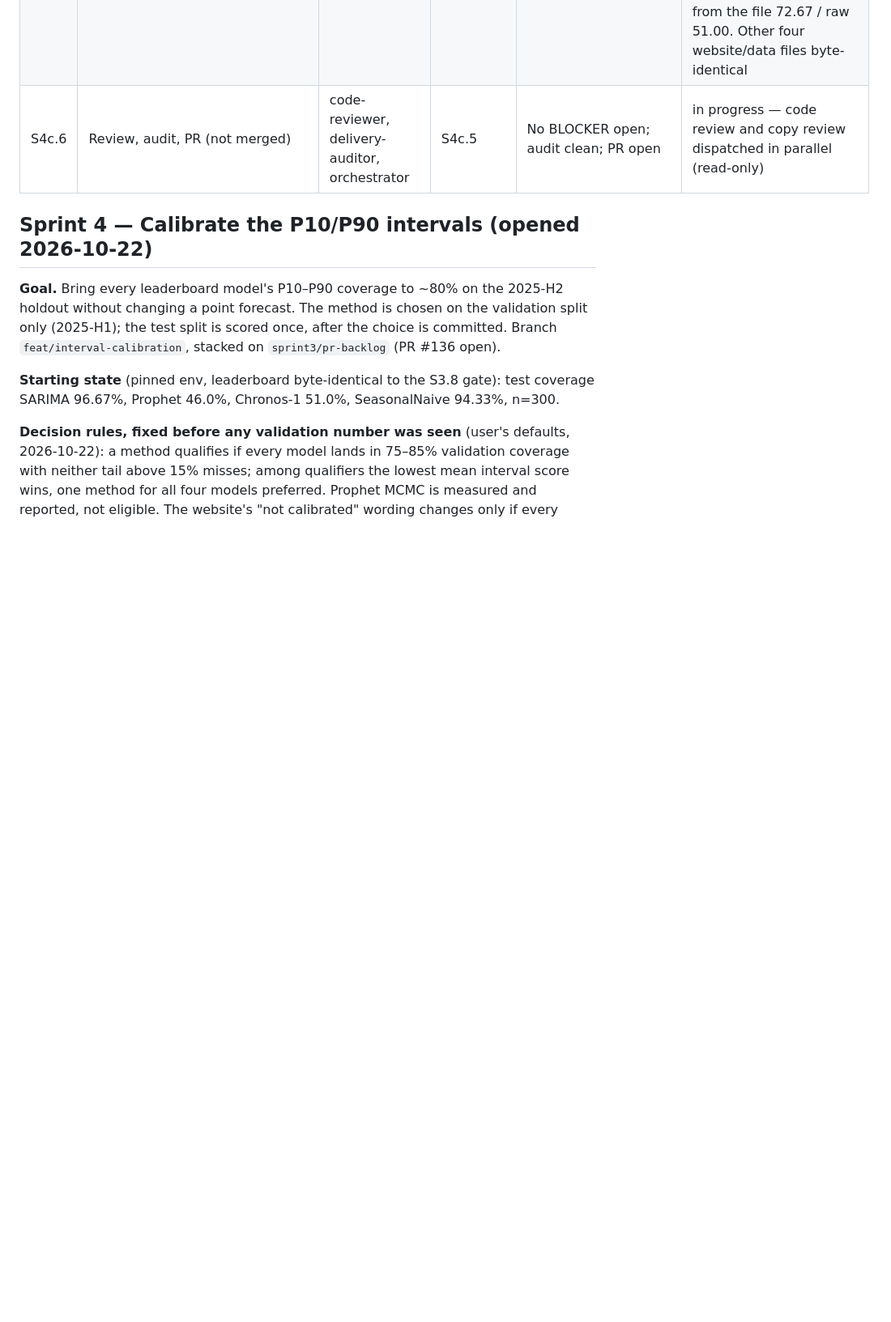
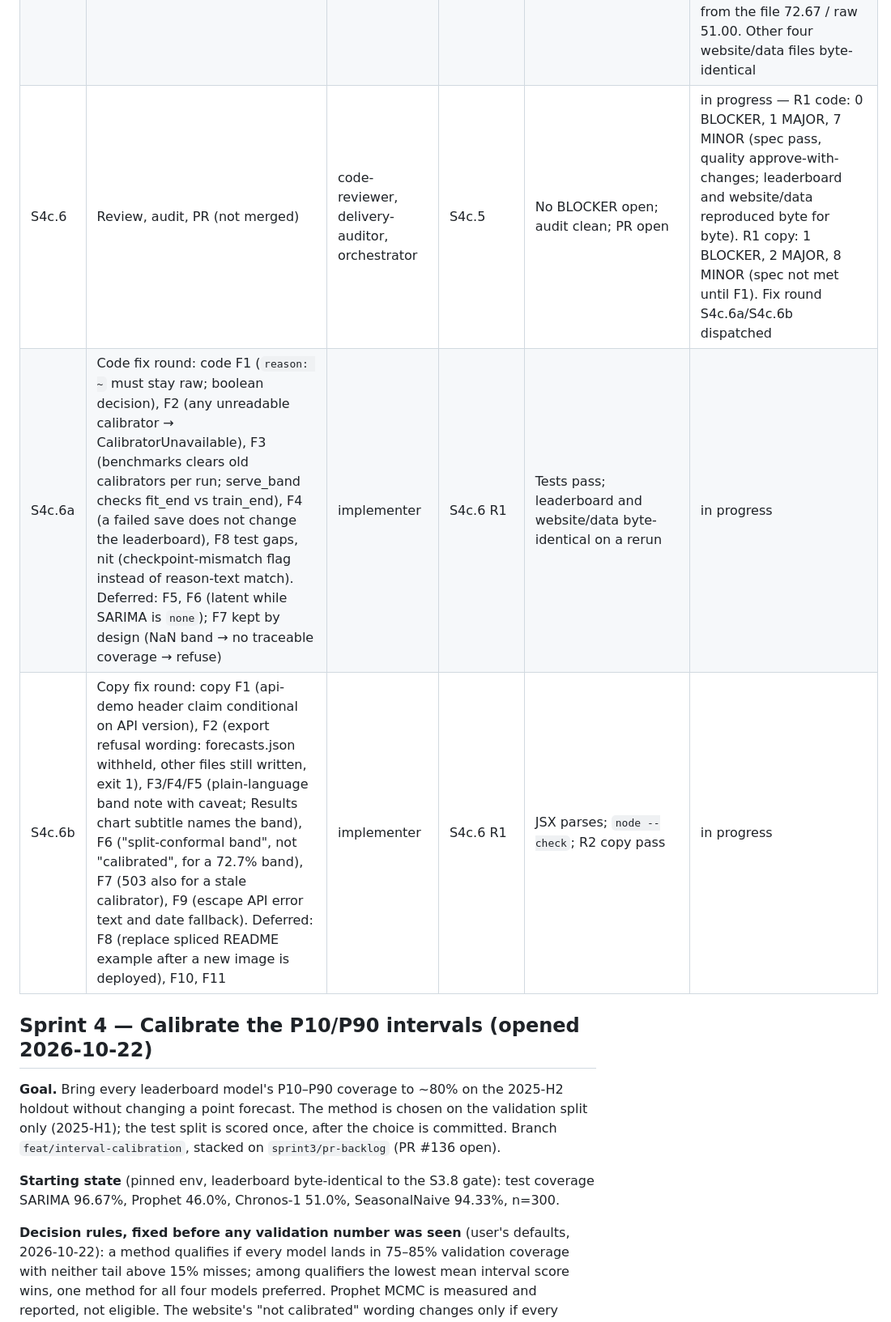
Before and after one commit to Dhruv-cs50/transit-demand-forecasting, a Markdown page: docs/sprint-board.md, the part around the change. Shown at 81% size. GitHub-like rendering; blank space fills up the shorter version.

Commit message:
Board: R1 results; fix rounds S4c.6a/S4c.6b dispatched
Co-Authored-By: Claude Opus 5.5 <noreply@anthropic.com>

```diff
--- a/docs/sprint-board.md
+++ b/docs/sprint-board.md
@@ -46,7 +46,9 @@ pins come from the adaptive-calibration session's freeze list.
 | S4c.3 | API: `model` and `interval` fields in `/forecast`, band from `serve_band`; 503 when a configured calibrator is missing; `Dockerfile.api` copies `evaluation/calibration.py` | implementer | S4c.1 | `tests/test_api.py` passes, including the existing P50 checks and new interval checks | done (9dec6c3) — `tests/test_api.py` 17 pass (6 new; existing P50 checks 415137/487928 intact); suite 87 pass. `/health` also carries the label. Not built in Docker (disk 96%); `evaluation/calibration.py` checked on Python 3.11 + pandas 2.2.3 |
 | S4c.4 | Wording: `api-demo.html` shows the API's label; README, `machine_learning_files/README.md`, `sections.jsx`/`charts.jsx` copy, and a serving section in `docs/interval-calibration.md` | implementer | S4c.1 (field names) | No raw band called an 80% interval; JSX parses | done (416b866, ec7ad2e; cache-bust bump by orchestrator) — esbuild parses both JSX files; `node --check` on api-demo's script; text rendered in node with old and new forecasts.json. Orchestrator rulings: keep the added label under sections.jsx's live-API card; keep the replacement of two #138 sentences that became false (README "still serve the models' own bands", interval-calibration.md "Not covered" bullets) |
 | S4c.5 | Regenerate `forecasts.json` from a full benchmark run + export | orchestrator | S4c.2 | Gates above | done (c1d3097) — benchmark on 8c05ddd reproduced the leaderboard exactly (WAPE 3.21/5.75/9.70/10.75; Coverage_% 96.67/74.67/72.67/94.33; raw 96.67/46.00/51.00/94.33; n=300); Chronos q=0.15389. Export: forecasts.json P50 identical to 087adcb for all 300 records; p10_raw/p90_raw = old p10/p90; band = P50×(1∓q); coverage from the file 72.67 / raw 51.00. Other four website/data files byte-identical |
-| S4c.6 | Review, audit, PR (not merged) | code-reviewer, delivery-auditor, orchestrator | S4c.5 | No BLOCKER open; audit clean; PR open | in progress — code review and copy review dispatched in parallel (read-only) |
+| S4c.6 | Review, audit, PR (not merged) | code-reviewer, delivery-auditor, orchestrator | S4c.5 | No BLOCKER open; audit clean; PR open | in progress — R1 code: 0 BLOCKER, 1 MAJOR, 7 MINOR (spec pass, quality approve-with-changes; leaderboard and website/data reproduced byte for byte). R1 copy: 1 BLOCKER, 2 MAJOR, 8 MINOR (spec not met until F1). Fix round S4c.6a/S4c.6b dispatched |
+| S4c.6a | Code fix round: code F1 (`reason: ~` must stay raw; boolean decision), F2 (any unreadable calibrator → CalibratorUnavailable), F3 (benchmarks clears old calibrators per run; serve_band checks fit_end vs train_end), F4 (a failed save does not change the leaderboard), F8 test gaps, nit (checkpoint-mismatch flag instead of reason-text match). Deferred: F5, F6 (latent while SARIMA is `none`); F7 kept by design (NaN band → no traceable coverage → refuse) | implementer | S4c.6 R1 | Tests pass; leaderboard and website/data byte-identical on a rerun | in progress |
+| S4c.6b | Copy fix round: copy F1 (api-demo header claim conditional on API version), F2 (export refusal wording: forecasts.json withheld, other files still written, exit 1), F3/F4/F5 (plain-language band note with caveat; Results chart subtitle names the band), F6 ("split-conformal band", not "calibrated", for a 72.7% band), F7 (503 also for a stale calibrator), F9 (escape API error text and date fallback). Deferred: F8 (replace spliced README example after a new image is deployed), F10, F11 | implementer | S4c.6 R1 | JSX parses; `node --check`; R2 copy pass | in progress |
 
 ## Sprint 4 — Calibrate the P10/P90 intervals (opened 2026-10-22)
 
```
